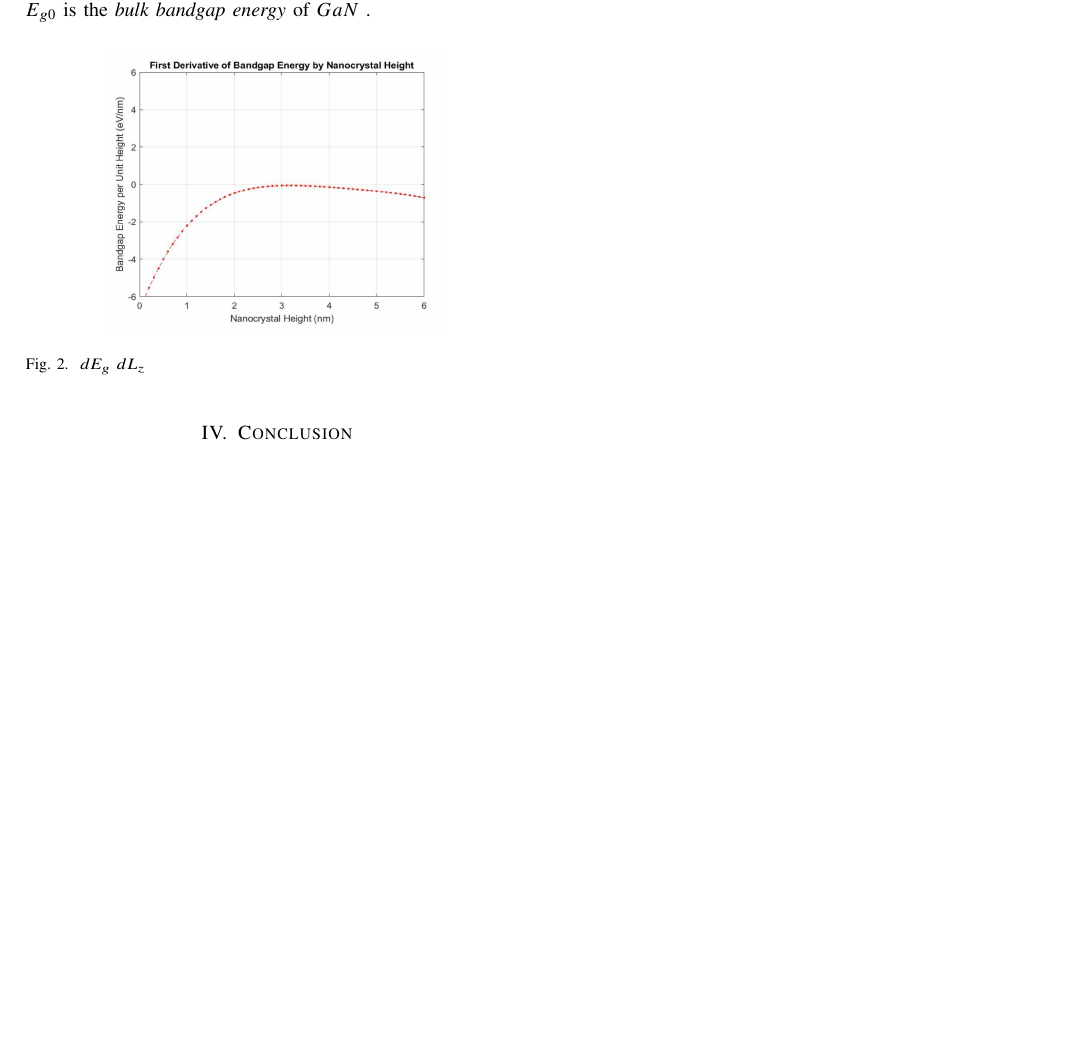
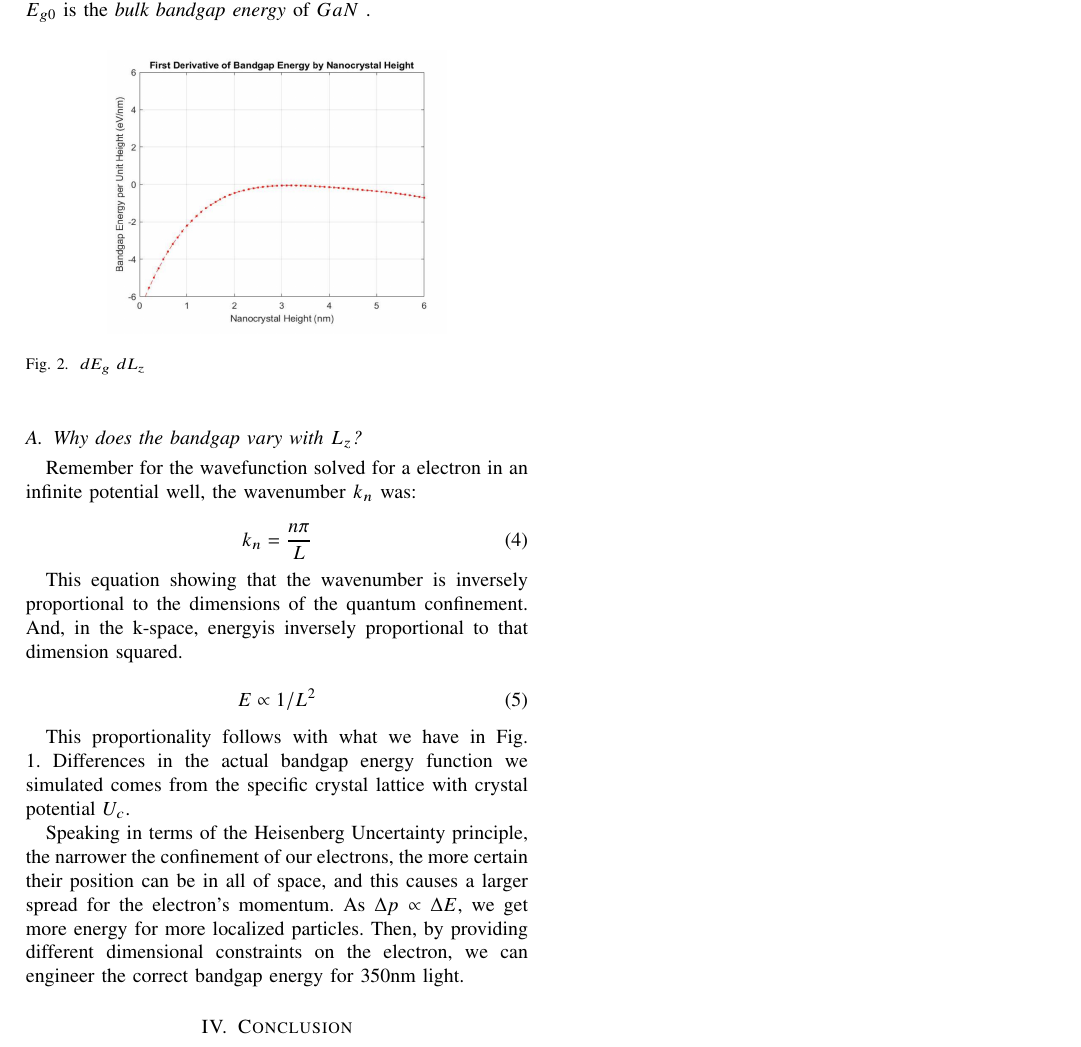
Before and after one commit to clotito14/s24, a LaTeX paper (447 - SEMICONDUCTOR DEVICES/DESIGN PROJECTS/project1/p1_latex/project1Report.tex): part of page 2 of 2, cut so that both start at the same text, the shorter picture padded with empty space. Compiled offline with pdfLaTeX.

Commit message:
ECE447 - Project 1 stuffs

```diff
--- a/447 - SEMICONDUCTOR DEVICES/DESIGN PROJECTS/project1/p1_latex/project1Report.tex
+++ b/447 - SEMICONDUCTOR DEVICES/DESIGN PROJECTS/project1/p1_latex/project1Report.tex
@@ -102,16 +103,33 @@ This is the region that the quantum confinement is stronger than the natural con
 
 We would need a better approximation for Eq. \ref{bandgap}, but we can predict that as \(L_z \to \infty\), we would find \(E_g \to E_{g0}\), where \(E_{g0}\) is the \textit{bulk bandgap energy} of \(GaN\) .
 
+
+
 % Graph of the derivative
-\begin{figure}[!h] \label{fig:derivative}
+\begin{figure}[!h]
     \centering
     \includegraphics*[width = 6cm]{derivativeOfEgVLz.png}
     \caption{\(dE_g \ dL_z\)}
+    \label{fig:derivative}
 \end{figure}
 
+\subsection{Why does the bandgap vary with \( L_z \)?}
 
+Remember for the wavefunction solved for a electron in an infinite potential well, the wavenumber \(k_n\) was:
 
+\begin{equation}
+    k_n = \frac{n \pi}{L}
+\end{equation}
 
+This equation showing that the wavenumber is inversely proportional to the dimensions of the quantum confinement. And, in the k-space, energyis inversely proportional to that dimension squared.
+
+\begin{equation}
+    E \propto 1/L^2
+\end{equation}
+
+This proportionality follows with what we have in Fig. \ref{fig:func}. Differences in the actual bandgap energy function we simulated comes from the specific crystal lattice with crystal potential \(U_c\).
+
+Speaking in terms of the Heisenberg Uncertainty principle, the narrower the confinement of our electrons, the more certain their position can be in all of space, and this causes a larger spread for the electron's momentum. As \(\Delta p \propto \Delta E\), we get more energy for more localized particles. Then, by providing different dimensional constraints on the electron, we can engineer the correct bandgap energy for 350nm light.
 
 \section{Conclusion}
 % [State what you have learned].
```
Also changed, not shown: 355 - SIGNALS AND SYSTEMS/LABS/task3/Lotito - ECE355L Task 3.pdf (added), 447 - SEMICONDUCTOR DEVICES/DESIGN PROJECTS/project1/p1_latex/project1Report.pdf, 447 - SEMICONDUCTOR DEVICES/DESIGN PROJECTS/project1/p1_latex/project1Report.tex (3 more changed lines), 6 other files.
